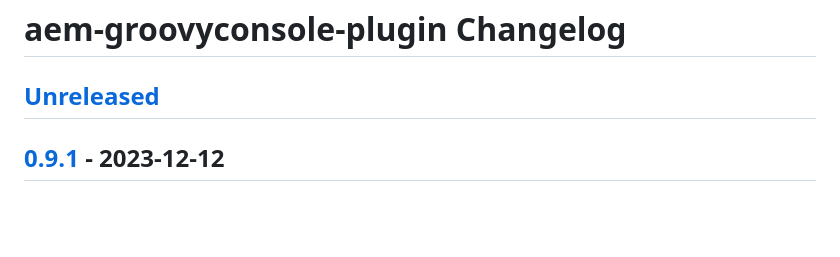
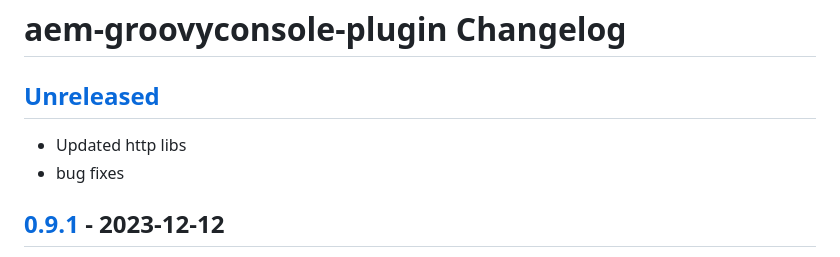
Before and after one commit to bobi/aem-groovyconsole-plugin, a Markdown page: CHANGELOG.md, the part around the change. Rendered like a GitHub page; blank space fills up the shorter version.

Commit message:
- Updated http libs - bug fixes

```diff
--- a/CHANGELOG.md
+++ b/CHANGELOG.md
@@ -3,6 +3,9 @@
 # aem-groovyconsole-plugin Changelog
 
 ## [Unreleased]
+
+- Updated http libs
+- bug fixes
 
 ## [0.9.1] - 2023-12-12
 
```
Also changed, not shown: README.md (+4 -0 lines), .readme/mark-dir.png (added), 6 other files.
